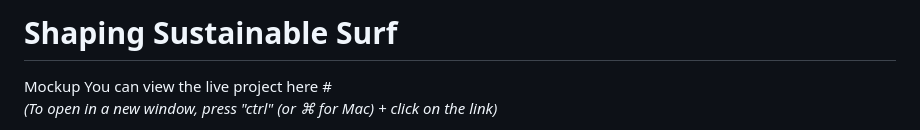
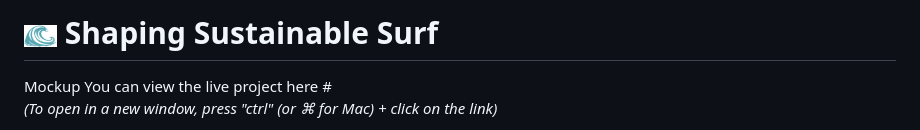
Before and after one commit to g-omarsdottir/shaping-sustainable-surf, a Markdown page: README.md, the part around the change. Drawn GitHub-style; pictures changed too: documentation/logo_wave.png (added).

Commit message:
Add logo to README heading

```diff
--- a/README.md
+++ b/README.md
@@ -1,4 +1,4 @@
-# Shaping Sustainable Surf
+# ![logo](/documentation/logo_wave.png) Shaping Sustainable Surf
 
 Mockup
 You can view the live project here # <br>
```
